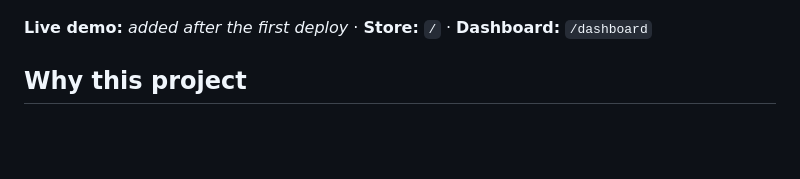
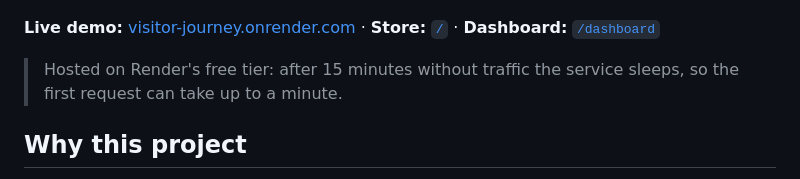
Before and after one commit to CristovaoMonteiro/VisitorJourney, a Markdown page: README.md, the part around the change. GitHub-like rendering; blank space fills up the shorter version.

Commit message:
docs: add live demo link to README
Co-Authored-By: Claude Opus 5.5 <noreply@anthropic.com>

```diff
--- a/README.md
+++ b/README.md
@@ -6,7 +6,9 @@ Fictional premium menswear store with first-party event tracking, a visitor jour
 
 ![Dashboard screenshot](docs/dashboard.png)
 
-**Live demo:** _added after the first deploy_ · **Store:** `/` · **Dashboard:** `/dashboard`
+**Live demo:** [visitor-journey.onrender.com](https://visitor-journey.onrender.com) · **Store:** [`/`](https://visitor-journey.onrender.com) · **Dashboard:** [`/dashboard`](https://visitor-journey.onrender.com/dashboard)
+
+> Hosted on Render's free tier: after 15 minutes without traffic the service sleeps, so the first request can take up to a minute.
 
 ## Why this project
 
```
